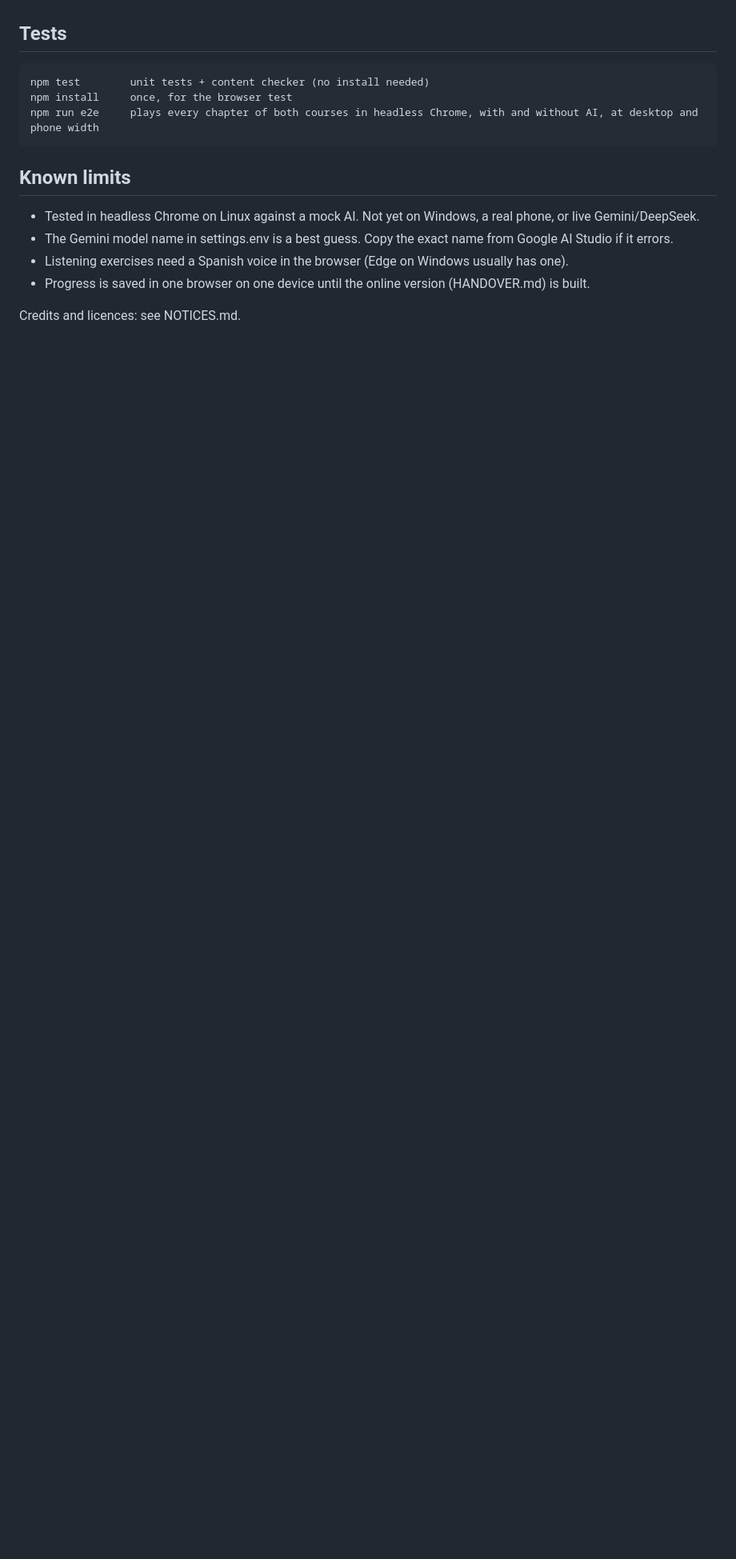
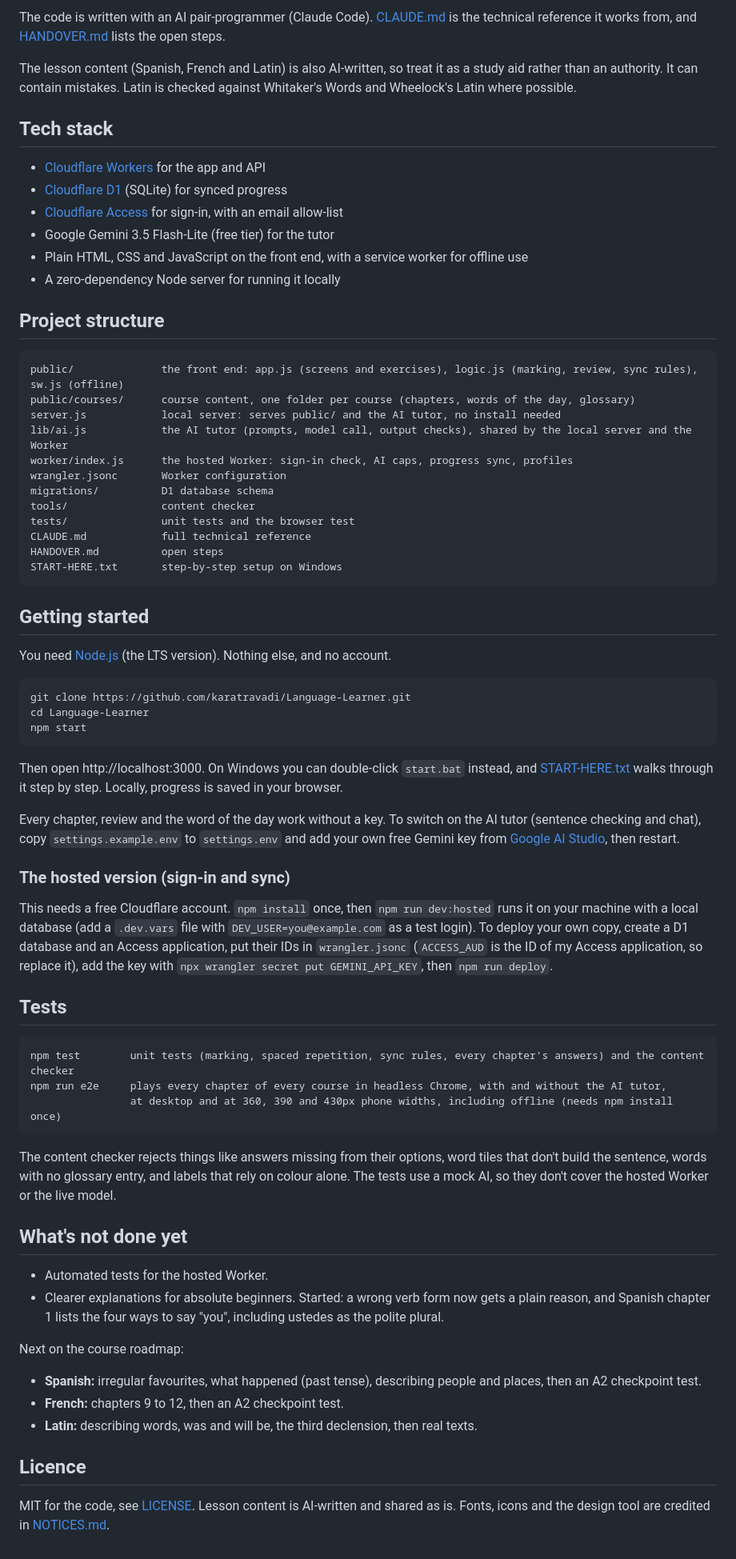
Before and after one commit to karatravadi/Language-Learner, a Markdown page: README.md, the part around one of its changes. Shown at 80% size. GitHub-like rendering; blank space fills up the shorter version.

````diff
--- a/README.md
+++ b/README.md
@@ -34,15 +44,76 @@ sentence, duplicate review cards, unknown skills and more. Details are in CLAUDE
+The code is written with an AI pair-programmer (Claude Code). [CLAUDE.md](CLAUDE.md) is the technical reference it
+works from, and [HANDOVER.md](HANDOVER.md) lists the open steps.
+
+The lesson content (Spanish, French and Latin) is also AI-written, so treat it as a study aid rather than an
+authority. It can contain mistakes. Latin is checked against Whitaker's Words and Wheelock's Latin where possible.
+
+## Tech stack
+- [Cloudflare Workers](https://workers.cloudflare.com/) for the app and API
+- [Cloudflare D1](https://developers.cloudflare.com/d1/) (SQLite) for synced progress
+- [Cloudflare Access](https://developers.cloudflare.com/cloudflare-one/policies/access/) for sign-in, with an email allow-list
+- Google Gemini 3.5 Flash-Lite (free tier) for the tutor
+- Plain HTML, CSS and JavaScript on the front end, with a service worker for offline use
+- A zero-dependency Node server for running it locally
+
+## Project structure
+```
+public/              the front end: app.js (screens and exercises), logic.js (marking, review, sync rules), sw.js (offline)
+public/courses/      course content, one folder per course (chapters, words of the day, glossary)
+server.js            local server: serves public/ and the AI tutor, no install needed
+lib/ai.js            the AI tutor (prompts, model call, output checks), shared by the local server and the Worker
+worker/index.js      the hosted Worker: sign-in check, AI caps, progress sync, profiles
+wrangler.jsonc       Worker configuration
+migrations/          D1 database schema
+tools/               content checker
+tests/               unit tests and the browser test
+CLAUDE.md            full technical reference
+HANDOVER.md          open steps
+START-HERE.txt       step-by-step setup on Windows
+```
+
+## Getting started
+You need [Node.js](https://nodejs.org) (the LTS version). Nothing else, and no account.
+
+```
+git clone https://github.com/karatravadi/Language-Learner.git
+cd Language-Learner
+npm start
+```
+
+Then open http://localhost:3000. On Windows you can double-click `start.bat` instead, and
+[START-HERE.txt](START-HERE.txt) walks through it step by step. Locally, progress is saved in your browser.
+
+Every chapter, review and the word of the day work without a key. To switch on the AI tutor (sentence checking and
+chat), copy `settings.example.env` to `settings.env` and add your own free Gemini key from
+[Google AI Studio](https://aistudio.google.com/), then restart.
+
+### The hosted version (sign-in and sync)
+This needs a free Cloudflare account. `npm install` once, then `npm run dev:hosted` runs it on your machine with a
+local database (add a `.dev.vars` file with `DEV_USER=you@example.com` as a test login). To deploy your own copy,
+create a D1 database and an Access application, put their IDs in `wrangler.jsonc` (`ACCESS_AUD` is the ID of my
+Access application, so replace it), add the key with `npx wrangler secret put GEMINI_API_KEY`, then `npm run deploy`.
 
 ## Tests
 ```
-npm test        unit tests + content checker (no install needed)
-npm install     once, for the browser test
-npm run e2e     plays every chapter of both courses in headless Chrome, with and without AI, at desktop and phone width
+npm test        unit tests (marking, spaced repetition, sync rules, every chapter's answers) and the content checker
+npm run e2e     plays every chapter of every course in headless Chrome, with and without the AI tutor,
+                at desktop and at 360, 390 and 430px phone widths, including offline (needs npm install once)
 ```
 
-## Known limits
-- Tested in headless Chrome on Linux against a mock AI. Not yet on Windows, a real phone, or live Gemini/DeepSeek.
-- The Gemini model name in settings.env is a best guess. Copy the exact name from Google AI Studio if it errors.
-- Listening exercises need a Spanish voice in the browser (Edge on Windows usually has one).
-- Progress is saved in one browser on one device until the online version (HANDOVER.md) is built.
+The content checker rejects things like answers missing from their options, word tiles that don't build the
+sentence, words with no glossary entry, and labels that rely on colour alone. The tests use a mock AI, so they don't
+cover the hosted Worker or the live model.
 
-Credits and licences: see NOTICES.md.
+## What's not done yet
+- Automated tests for the hosted Worker.
+- Clearer explanations for absolute beginners. Started: a wrong verb form now gets a plain reason, and Spanish
+  chapter 1 lists the four ways to say "you", including ustedes as the polite plural.
+
+Next on the course roadmap:
+- **Spanish:** irregular favourites, what happened (past tense), describing people and places, then an A2 checkpoint test.
+- **French:** chapters 9 to 12, then an A2 checkpoint test.
+- **Latin:** describing words, was and will be, the third declension, then real texts.
+
+## Licence
+MIT for the code, see [LICENSE](LICENSE). Lesson content is AI-written and shared as is. Fonts, icons and the design
+tool are credited in [NOTICES.md](NOTICES.md).
````
Also changed, not shown: other parts of README.md (+38 -28 lines), docs/screenshot.png (added), 2 other files.
